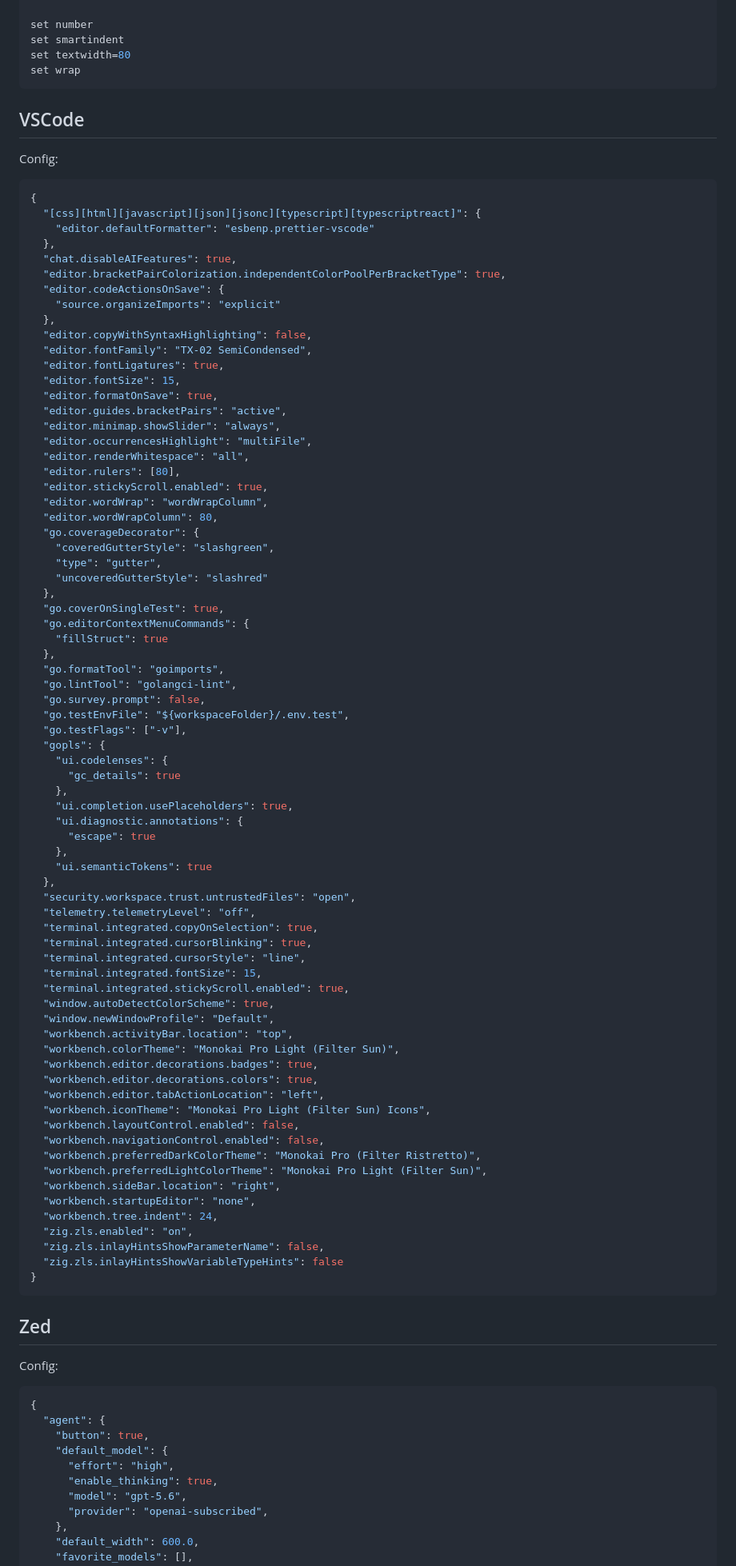
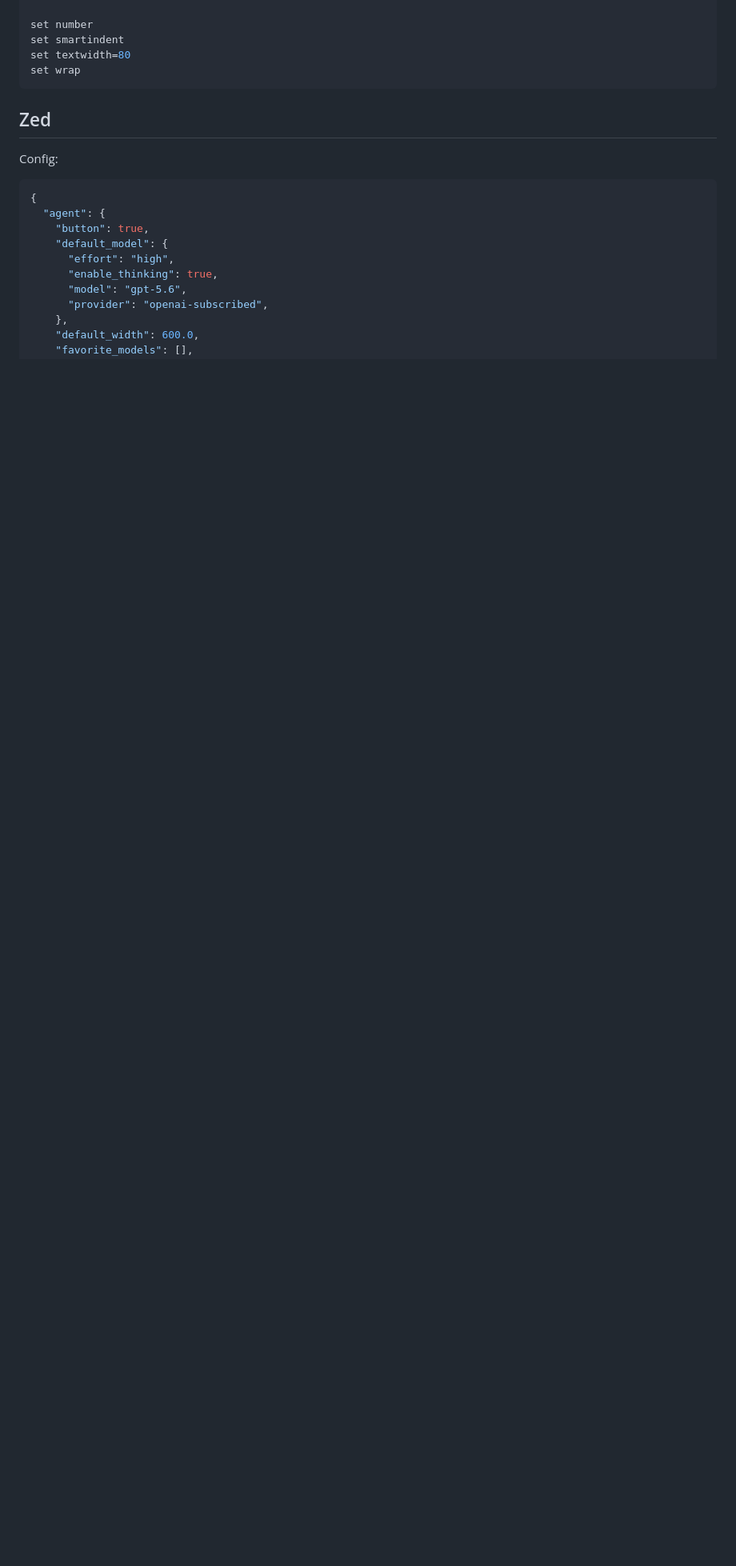
Before and after one commit to danillouz/dans.land, a Markdown page: data/garden/dotfiles.md, the part around one of its changes. Shown at 80% size. GitHub-like rendering; blank space fills up the shorter version.

Commit message:
Update dotfiles

````diff
--- a/data/garden/dotfiles.md
+++ b/data/garden/dotfiles.md
@@ -356,85 +371,6 @@ set number
 set smartindent
 set textwidth=80
 set wrap
-```
-
-## VSCode
-
-Config:
-
-```json
-{
-  "[css][html][javascript][json][jsonc][typescript][typescriptreact]": {
-    "editor.defaultFormatter": "esbenp.prettier-vscode"
-  },
-  "chat.disableAIFeatures": true,
-  "editor.bracketPairColorization.independentColorPoolPerBracketType": true,
-  "editor.codeActionsOnSave": {
-    "source.organizeImports": "explicit"
-  },
-  "editor.copyWithSyntaxHighlighting": false,
-  "editor.fontFamily": "TX-02 SemiCondensed",
-  "editor.fontLigatures": true,
-  "editor.fontSize": 15,
-  "editor.formatOnSave": true,
-  "editor.guides.bracketPairs": "active",
-  "editor.minimap.showSlider": "always",
-  "editor.occurrencesHighlight": "multiFile",
-  "editor.renderWhitespace": "all",
-  "editor.rulers": [80],
-  "editor.stickyScroll.enabled": true,
-  "editor.wordWrap": "wordWrapColumn",
-  "editor.wordWrapColumn": 80,
-  "go.coverageDecorator": {
-    "coveredGutterStyle": "slashgreen",
-    "type": "gutter",
-    "uncoveredGutterStyle": "slashred"
-  },
-  "go.coverOnSingleTest": true,
-  "go.editorContextMenuCommands": {
-    "fillStruct": true
-  },
-  "go.formatTool": "goimports",
-  "go.lintTool": "golangci-lint",
-  "go.survey.prompt": false,
-  "go.testEnvFile": "${workspaceFolder}/.env.test",
-  "go.testFlags": ["-v"],
-  "gopls": {
-    "ui.codelenses": {
-      "gc_details": true
-    },
-    "ui.completion.usePlaceholders": true,
-    "ui.diagnostic.annotations": {
-      "escape": true
-    },
-    "ui.semanticTokens": true
-  },
-  "security.workspace.trust.untrustedFiles": "open",
-  "telemetry.telemetryLevel": "off",
-  "terminal.integrated.copyOnSelection": true,
-  "terminal.integrated.cursorBlinking": true,
-  "terminal.integrated.cursorStyle": "line",
-  "terminal.integrated.fontSize": 15,
-  "terminal.integrated.stickyScroll.enabled": true,
-  "window.autoDetectColorScheme": true,
-  "window.newWindowProfile": "Default",
-  "workbench.activityBar.location": "top",
-  "workbench.colorTheme": "Monokai Pro Light (Filter Sun)",
-  "workbench.editor.decorations.badges": true,
-  "workbench.editor.decorations.colors": true,
-  "workbench.editor.tabActionLocation": "left",
-  "workbench.iconTheme": "Monokai Pro Light (Filter Sun) Icons",
-  "workbench.layoutControl.enabled": false,
-  "workbench.navigationControl.enabled": false,
-  "workbench.preferredDarkColorTheme": "Monokai Pro (Filter Ristretto)",
-  "workbench.preferredLightColorTheme": "Monokai Pro Light (Filter Sun)",
-  "workbench.sideBar.location": "right",
-  "workbench.startupEditor": "none",
-  "workbench.tree.indent": 24,
-  "zig.zls.enabled": "on",
-  "zig.zls.inlayHintsShowParameterName": false,
-  "zig.zls.inlayHintsShowVariableTypeHints": false
-}
 ```
 
 ## Zed
````
Also changed, not shown: other parts of data/garden/dotfiles.md (+94 -79 lines).
